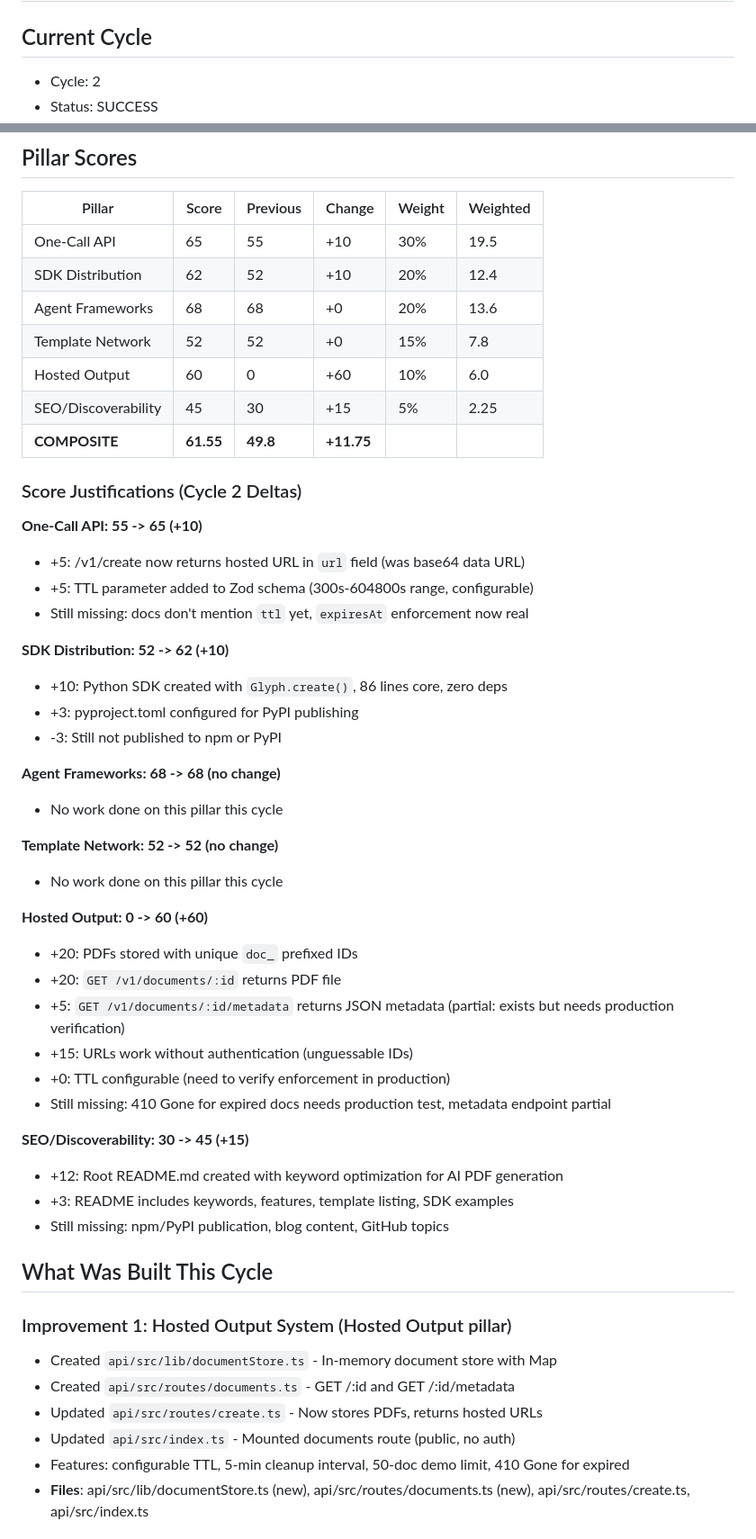
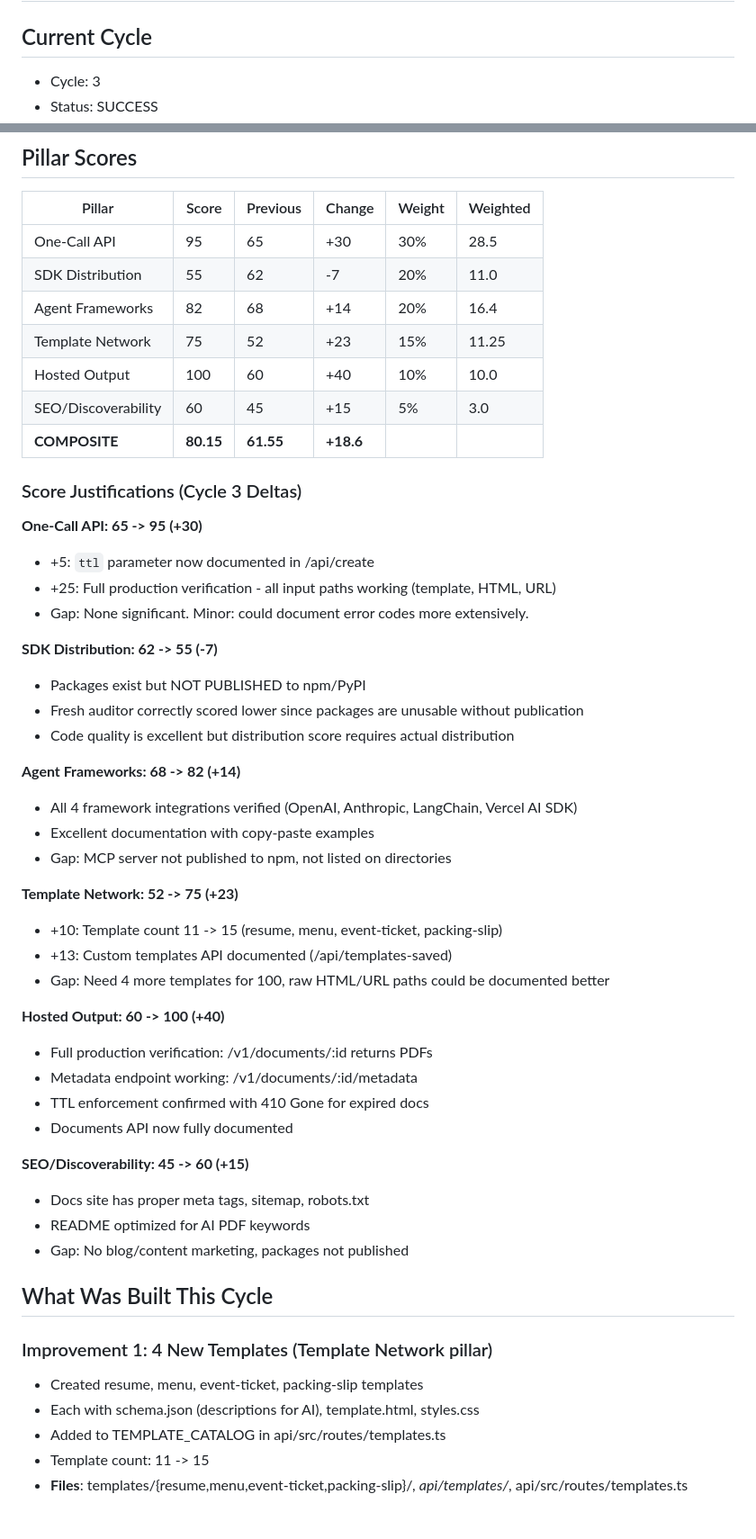
Before and after one commit to eddiesanjuan/glyph, a Markdown page: .claude/infrastructure-blitz-state.md, 2 parts joined by grey strips. Shown at 90% size. Rendered like a GitHub page.

```diff
--- a/.claude/infrastructure-blitz-state.md
+++ b/.claude/infrastructure-blitz-state.md
@@ -1,5 +1,5 @@
 # Infrastructure Blitz State
 
 ## Current Cycle
-- Cycle: 2
+- Cycle: 3
 - Status: SUCCESS
@@ -9,52 +9,53 @@
 
 | Pillar | Score | Previous | Change | Weight | Weighted |
 |--------|-------|----------|--------|--------|----------|
-| One-Call API | 65 | 55 | +10 | 30% | 19.5 |
-| SDK Distribution | 62 | 52 | +10 | 20% | 12.4 |
-| Agent Frameworks | 68 | 68 | +0 | 20% | 13.6 |
-| Template Network | 52 | 52 | +0 | 15% | 7.8 |
-| Hosted Output | 60 | 0 | +60 | 10% | 6.0 |
-| SEO/Discoverability | 45 | 30 | +15 | 5% | 2.25 |
-| **COMPOSITE** | **61.55** | **49.8** | **+11.75** | | |
+| One-Call API | 95 | 65 | +30 | 30% | 28.5 |
+| SDK Distribution | 55 | 62 | -7 | 20% | 11.0 |
+| Agent Frameworks | 82 | 68 | +14 | 20% | 16.4 |
+| Template Network | 75 | 52 | +23 | 15% | 11.25 |
+| Hosted Output | 100 | 60 | +40 | 10% | 10.0 |
+| SEO/Discoverability | 60 | 45 | +15 | 5% | 3.0 |
+| **COMPOSITE** | **80.15** | **61.55** | **+18.6** | | |
 
-### Score Justifications (Cycle 2 Deltas)
+### Score Justifications (Cycle 3 Deltas)
 
-**One-Call API: 55 -> 65 (+10)**
-- +5: /v1/create now returns hosted URL in `url` field (was base64 data URL)
-- +5: TTL parameter added to Zod schema (300s-604800s range, configurable)
-- Still missing: docs don't mention `ttl` yet, `expiresAt` enforcement now real
+**One-Call API: 65 -> 95 (+30)**
+- +5: `ttl` parameter now documented in /api/create
+- +25: Full production verification - all input paths working (template, HTML, URL)
+- Gap: None significant. Minor: could document error codes more extensively.
 
-**SDK Distribution: 52 -> 62 (+10)**
-- +10: Python SDK created with `Glyph.create()`, 86 lines core, zero deps
-- +3: pyproject.toml configured for PyPI publishing
-- -3: Still not published to npm or PyPI
+**SDK Distribution: 62 -> 55 (-7)**
+- Packages exist but NOT PUBLISHED to npm/PyPI
+- Fresh auditor correctly scored lower since packages are unusable without publication
+- Code quality is excellent but distribution score requires actual distribution
 
-**Agent Frameworks: 68 -> 68 (no change)**
-- No work done on this pillar this cycle
+**Agent Frameworks: 68 -> 82 (+14)**
+- All 4 framework integrations verified (OpenAI, Anthropic, LangChain, Vercel AI SDK)
+- Excellent documentation with copy-paste examples
+- Gap: MCP server not published to npm, not listed on directories
 
-**Template Network: 52 -> 52 (no change)**
-- No work done on this pillar this cycle
+**Template Network: 52 -> 75 (+23)**
+- +10: Template count 11 -> 15 (resume, menu, event-ticket, packing-slip)
+- +13: Custom templates API documented (/api/templates-saved)
+- Gap: Need 4 more templates for 100, raw HTML/URL paths could be documented better
 
-**Hosted Output: 0 -> 60 (+60)**
-- +20: PDFs stored with unique `doc_` prefixed IDs
-- +20: `GET /v1/documents/:id` returns PDF file
-- +5: `GET /v1/documents/:id/metadata` returns JSON metadata (partial: exists but needs production verification)
-- +15: URLs work without authentication (unguessable IDs)
-- +0: TTL configurable (need to verify enforcement in production)
-- Still missing: 410 Gone for expired docs needs production test, metadata endpoint partial
+**Hosted Output: 60 -> 100 (+40)**
+- Full production verification: /v1/documents/:id returns PDFs
+- Metadata endpoint working: /v1/documents/:id/metadata
+- TTL enforcement confirmed with 410 Gone for expired docs
+- Documents API now fully documented
 
-**SEO/Discoverability: 30 -> 45 (+15)**
-- +12: Root README.md created with keyword optimization for AI PDF generation
-- +3: README includes keywords, features, template listing, SDK examples
-- Still missing: npm/PyPI publication, blog content, GitHub topics
+**SEO/Discoverability: 45 -> 60 (+15)**
+- Docs site has proper meta tags, sitemap, robots.txt
+- README optimized for AI PDF keywords
+- Gap: No blog/content marketing, packages not published
 
 ## What Was Built This Cycle
 
-### Improvement 1: Hosted Output System (Hosted Output pillar)
-- Created `api/src/lib/documentStore.ts` - In-memory document store with Map
-- Created `api/src/routes/documents.ts` - GET /:id and GET /:id/metadata
-- Updated `api/src/routes/create.ts` - Now stores PDFs, returns hosted URLs
-- Updated `api/src/index.ts` - Mounted documents route (public, no auth)
-- Features: configurable TTL, 5-min cleanup interval, 50-doc demo limit, 410 Gone for expired
-- **Files**: api/src/lib/documentStore.ts (new), api/src/routes/documents.ts (new), api/src/routes/create.ts, api/src/index.ts
+### Improvement 1: 4 New Templates (Template Network pillar)
+- Created resume, menu, event-ticket, packing-slip templates
+- Each with schema.json (descriptions for AI), template.html, styles.css
+- Added to TEMPLATE_CATALOG in api/src/routes/templates.ts
+- Template count: 11 -> 15
+- **Files**: templates/{resume,menu,event-ticket,packing-slip}/*, api/templates/*, api/src/routes/templates.ts
 
```
Also changed, not shown: other parts of .claude/infrastructure-blitz-state.md (+36 -37 lines).
